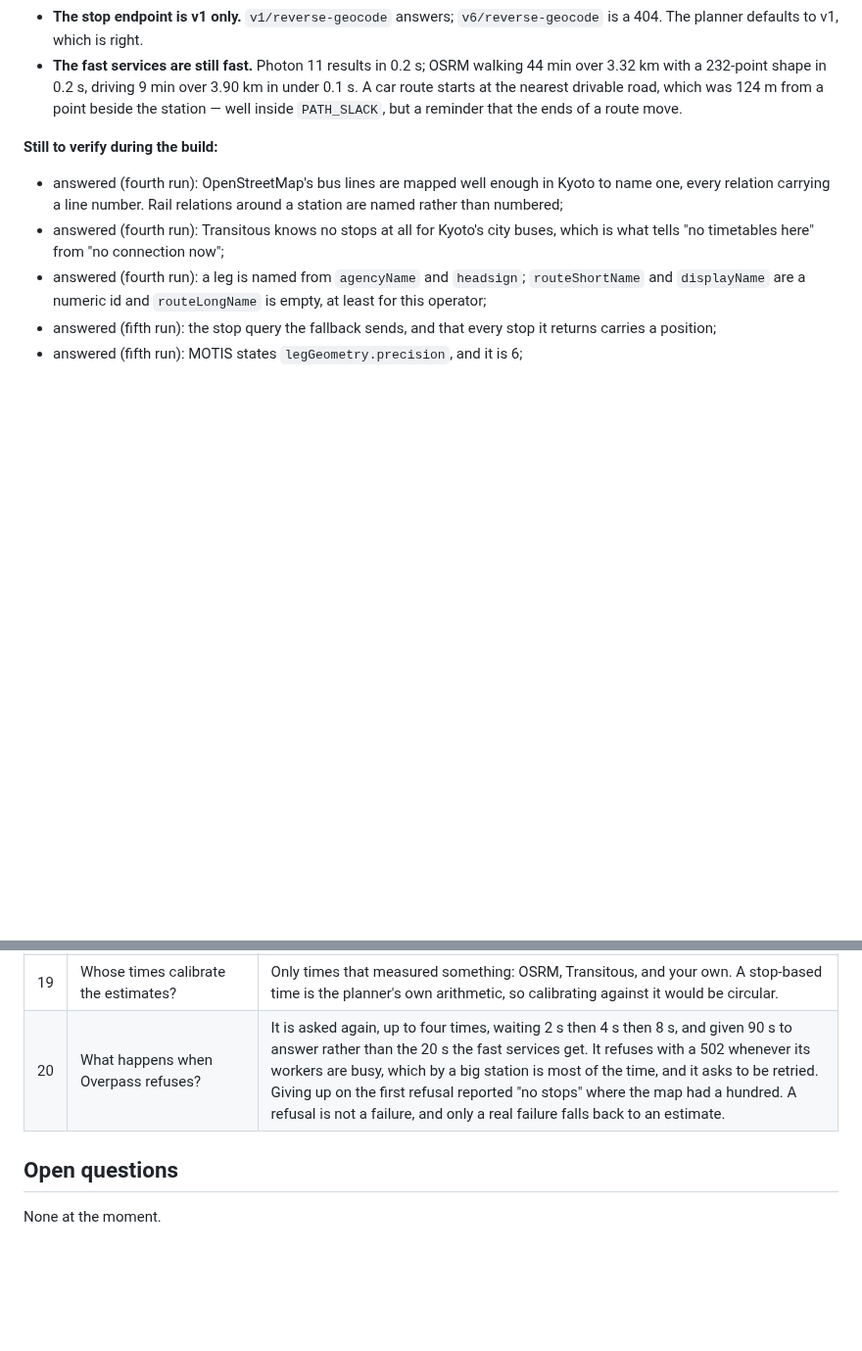
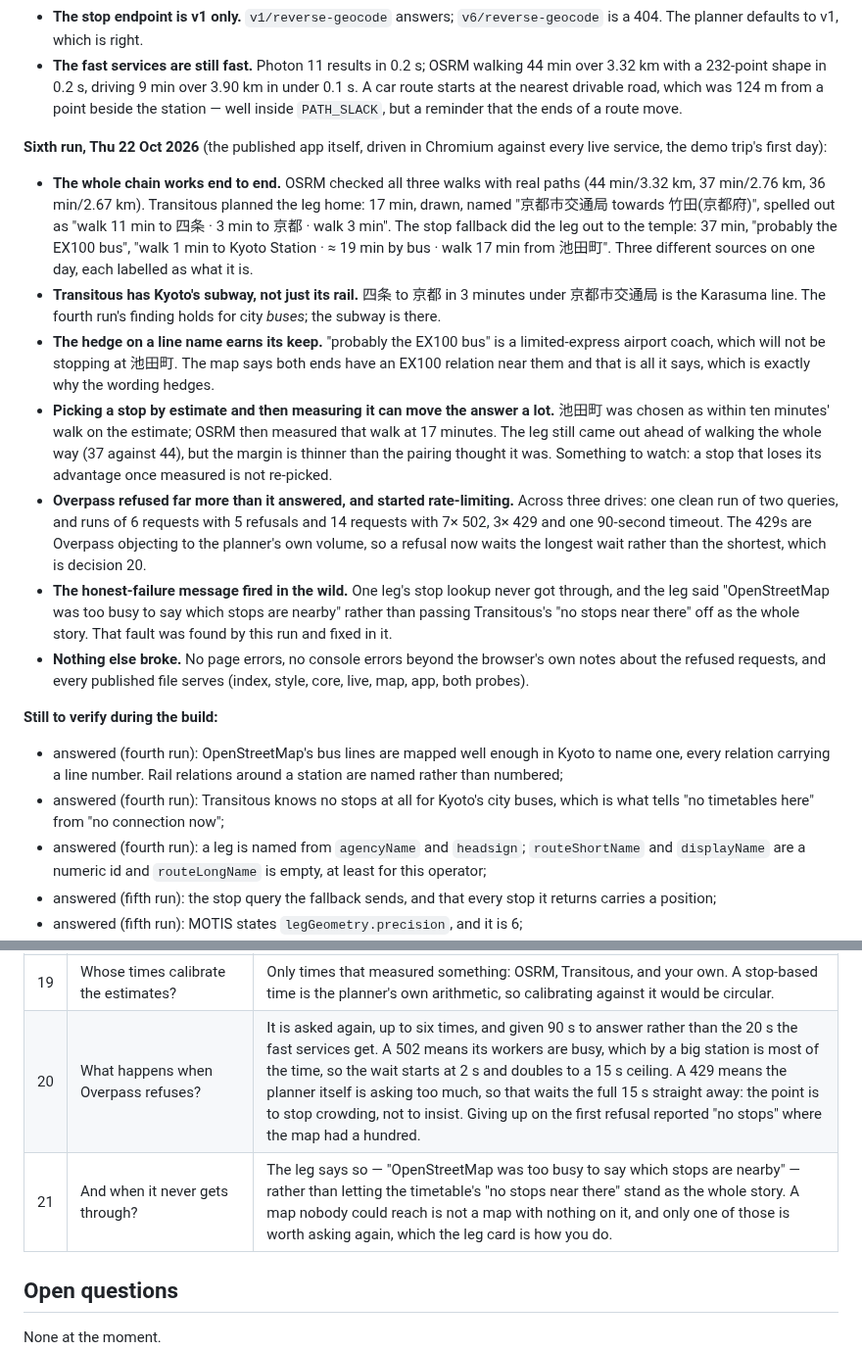
Before and after one commit to tigerasks/plan-my-trip, a Markdown page: documentation/day-planner-v2-design.md, 2 parts joined by grey strips. Shown at 98% size. Drawn GitHub-style; blank space fills up the shorter version.

Commit message:
Record what driving the live app showed

```diff
--- a/documentation/day-planner-v2-design.md
+++ b/documentation/day-planner-v2-design.md
@@ -175,6 +175,33 @@ live services from the repository, one at a time 1.2 s apart):
   with a 232-point shape in 0.2 s, driving 9 min over 3.90 km in under 0.1 s. A car route starts at
   the nearest drivable road, which was 124 m from a point beside the station — well inside
   `PATH_SLACK`, but a reminder that the ends of a route move.
+
+**Sixth run, Thu 22 Oct 2026** (the published app itself, driven in Chromium against every live
+service, the demo trip's first day):
+- **The whole chain works end to end.** OSRM checked all three walks with real paths (44 min/3.32 km,
+  37 min/2.76 km, 36 min/2.67 km). Transitous planned the leg home: 17 min, drawn, named
+  "京都市交通局 towards 竹田(京都府)", spelled out as "walk 11 min to 四条 · 3 min to 京都 · walk 3 min".
+  The stop fallback did the leg out to the temple: 37 min, "probably the EX100 bus", "walk 1 min to
+  Kyoto Station · ≈ 19 min by bus · walk 17 min from 池田町". Three different sources on one day,
+  each labelled as what it is.
+- **Transitous has Kyoto's subway, not just its rail.** 四条 to 京都 in 3 minutes under 京都市交通局 is
+  the Karasuma line. The fourth run's finding holds for city *buses*; the subway is there.
+- **The hedge on a line name earns its keep.** "probably the EX100 bus" is a limited-express airport
+  coach, which will not be stopping at 池田町. The map says both ends have an EX100 relation near
+  them and that is all it says, which is exactly why the wording hedges.
+- **Picking a stop by estimate and then measuring it can move the answer a lot.** 池田町 was chosen as
+  within ten minutes' walk on the estimate; OSRM then measured that walk at 17 minutes. The leg still
+  came out ahead of walking the whole way (37 against 44), but the margin is thinner than the pairing
+  thought it was. Something to watch: a stop that loses its advantage once measured is not re-picked.
+- **Overpass refused far more than it answered, and started rate-limiting.** Across three drives:
+  one clean run of two queries, and runs of 6 requests with 5 refusals and 14 requests with 7× 502,
+  3× 429 and one 90-second timeout. The 429s are Overpass objecting to the planner's own volume, so a
+  refusal now waits the longest wait rather than the shortest, which is decision 20.
+- **The honest-failure message fired in the wild.** One leg's stop lookup never got through, and the
+  leg said "OpenStreetMap was too busy to say which stops are nearby" rather than passing Transitous's
+  "no stops near there" off as the whole story. That fault was found by this run and fixed in it.
+- **Nothing else broke.** No page errors, no console errors beyond the browser's own notes about the
+  refused requests, and every published file serves (index, style, core, live, map, app, both probes).
 
 **Still to verify during the build:**
 - answered (fourth run): OpenStreetMap's bus lines are mapped well enough in Kyoto to name one, every
@@ -520,7 +547,8 @@ The Transitous journey endpoint is versioned (v6 at the time of writing), so the
 | 17 | How does a leg hold what the services say? | Every way of making it side by side — walking, public transport, taxi — each with its own time, source and shape. Checking one never loses another. The planner picks which the day uses: your own time, then whichever you picked, then the quickest that makes sense. A taxi is never assumed. |
 | 18 | How does the planner know what instant to ask a timetable about? | The trip says which time zone its times are in (`tz`, a name like `Asia/Tokyo`), and the browser's own time zone database does the rest, summer time included. Left empty, it uses the device's own zone. Every time shown stays local to where you are going. |
 | 19 | Whose times calibrate the estimates? | Only times that measured something: OSRM, Transitous, and your own. A stop-based time is the planner's own arithmetic, so calibrating against it would be circular. |
-| 20 | What happens when Overpass refuses? | It is asked again, up to four times, waiting 2 s then 4 s then 8 s, and given 90 s to answer rather than the 20 s the fast services get. It refuses with a 502 whenever its workers are busy, which by a big station is most of the time, and it asks to be retried. Giving up on the first refusal reported "no stops" where the map had a hundred. A refusal is not a failure, and only a real failure falls back to an estimate. |
+| 20 | What happens when Overpass refuses? | It is asked again, up to six times, and given 90 s to answer rather than the 20 s the fast services get. A 502 means its workers are busy, which by a big station is most of the time, so the wait starts at 2 s and doubles to a 15 s ceiling. A 429 means the planner itself is asking too much, so that waits the full 15 s straight away: the point is to stop crowding, not to insist. Giving up on the first refusal reported "no stops" where the map had a hundred. |
+| 21 | And when it never gets through? | The leg says so — "OpenStreetMap was too busy to say which stops are nearby" — rather than letting the timetable's "no stops near there" stand as the whole story. A map nobody could reach is not a map with nothing on it, and only one of those is worth asking again, which the leg card is how you do. |
 
 ## Open questions
 
```
Also changed, not shown: CLAUDE.md (+11 -4 lines).
